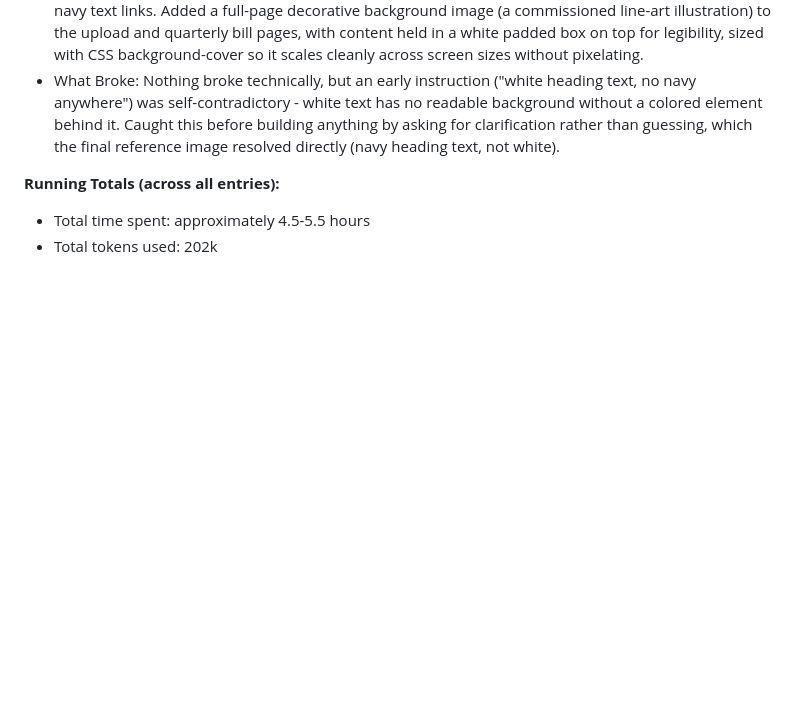
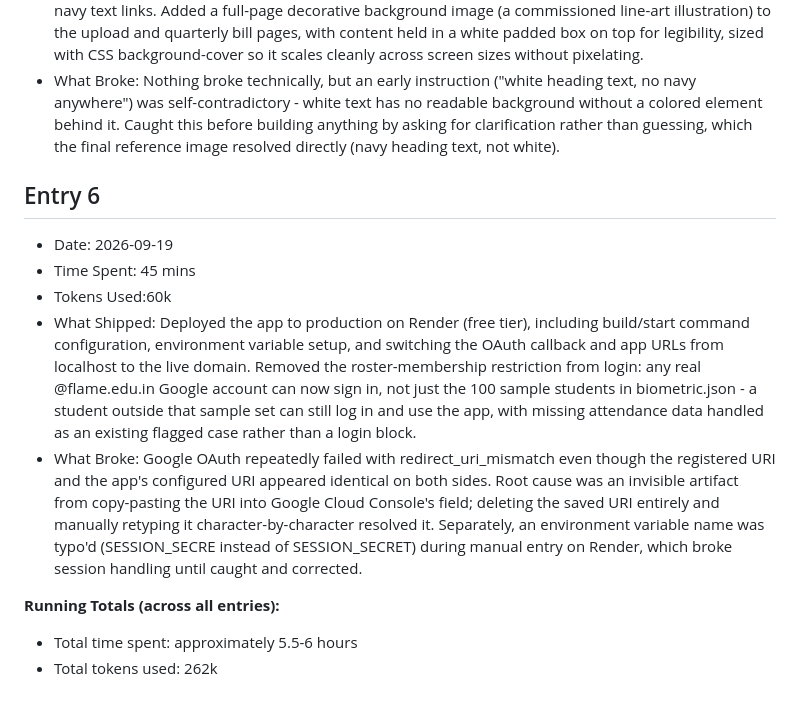
Before and after one commit to kashvisaharan-crypto/kashvisaharan-capstone, a Markdown page: BUILD_LOG.md, the part around the change. Drawn GitHub-style; blank space fills up the shorter version.

Commit message:
Add BUILD_LOG Entry 6 for deployment work and update running totals

```diff
--- a/BUILD_LOG.md
+++ b/BUILD_LOG.md
@@ -35,6 +35,13 @@
 - What Shipped: Redesigned the app's UI to match FLAME University's actual branding. Extracted exact brand colors (navy #1E456C, gold #F2B743) programmatically from the real FLAME logo and a design reference image rather than guessing them. Rebuilt the login page to match the university's own portal login structure: logo seamless on a plain white background, no card border around it, navy heading text, Google-only sign-in. Removed dark mode entirely so the site stays plain white/light regardless of system settings. Redesigned the top nav from a solid navy strip to a white bar with the real logo and navy text links. Added a full-page decorative background image (a commissioned line-art illustration) to the upload and quarterly bill pages, with content held in a white padded box on top for legibility, sized with CSS background-cover so it scales cleanly across screen sizes without pixelating.
 - What Broke: Nothing broke technically, but an early instruction ("white heading text, no navy anywhere") was self-contradictory - white text has no readable background without a colored element behind it. Caught this before building anything by asking for clarification rather than guessing, which the final reference image resolved directly (navy heading text, not white).
 
+## Entry 6
+- Date: 2026-09-19
+- Time Spent: 45 mins
+- Tokens Used:60k
+- What Shipped: Deployed the app to production on Render (free tier), including build/start command configuration, environment variable setup, and switching the OAuth callback and app URLs from localhost to the live domain. Removed the roster-membership restriction from login: any real @flame.edu.in Google account can now sign in, not just the 100 sample students in biometric.json - a student outside that sample set can still log in and use the app, with missing attendance data handled as an existing flagged case rather than a login block.
+- What Broke: Google OAuth repeatedly failed with redirect_uri_mismatch even though the registered URI and the app's configured URI appeared identical on both sides. Root cause was an invisible artifact from copy-pasting the URI into Google Cloud Console's field; deleting the saved URI entirely and manually retyping it character-by-character resolved it. Separately, an environment variable name was typo'd (SESSION_SECRE instead of SESSION_SECRET) during manual entry on Render, which broke session handling until caught and corrected.
+
 **Running Totals (across all entries):**
-- Total time spent: approximately 4.5-5.5 hours
-- Total tokens used: 202k
+- Total time spent: approximately 5.5-6 hours
+- Total tokens used: 262k
```
